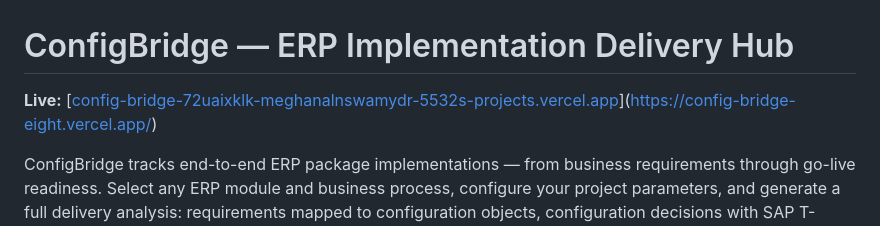
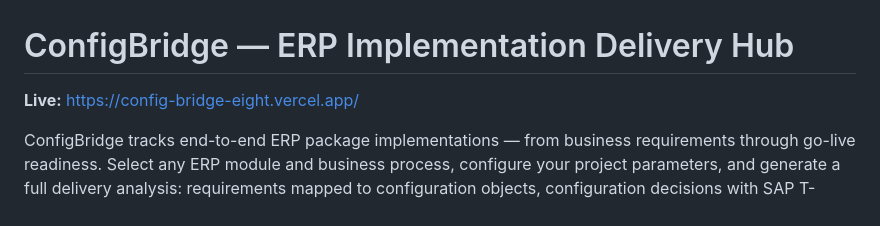
Before and after one commit to Meghana-l/ConfigBridge, a Markdown page: README.md, the part around the change. GitHub-like rendering.

```diff
--- a/README.md
+++ b/README.md
@@ -1,6 +1,6 @@
 # ConfigBridge — ERP Implementation Delivery Hub
 
-**Live:** [[config-bridge-72uaixklk-meghanalnswamydr-5532s-projects.vercel.app](https://config-bridge-72uaixklk-meghanalnswamydr-5532s-projects.vercel.app)](https://config-bridge-eight.vercel.app/)
+**Live:** https://config-bridge-eight.vercel.app/
 
 ConfigBridge tracks end-to-end ERP package implementations — from business requirements through go-live readiness. Select any ERP module and business process, configure your project parameters, and generate a full delivery analysis: requirements mapped to configuration objects, configuration decisions with SAP T-codes, test coverage with defect logging, deployment checklist, and implementation risk register — all backed by live exchange rates and Fed Funds Rate data.
 
```
